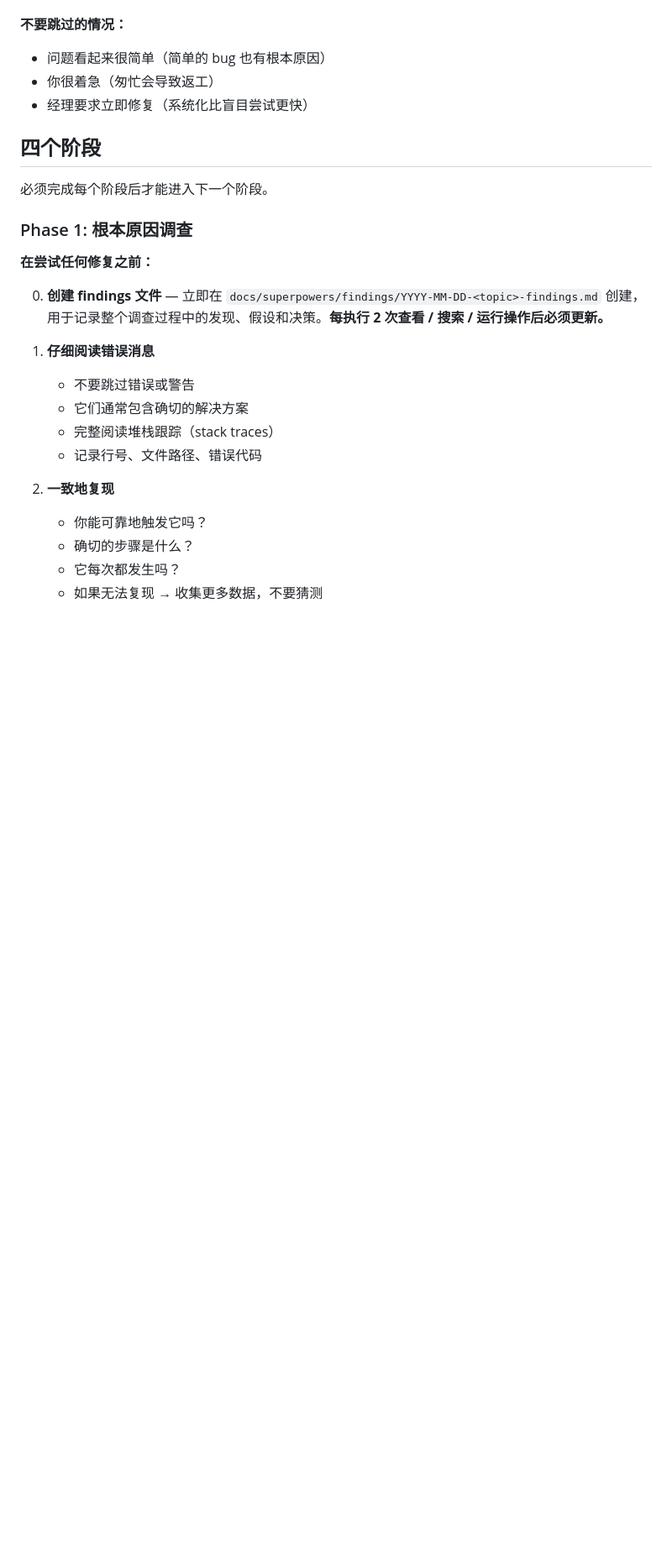
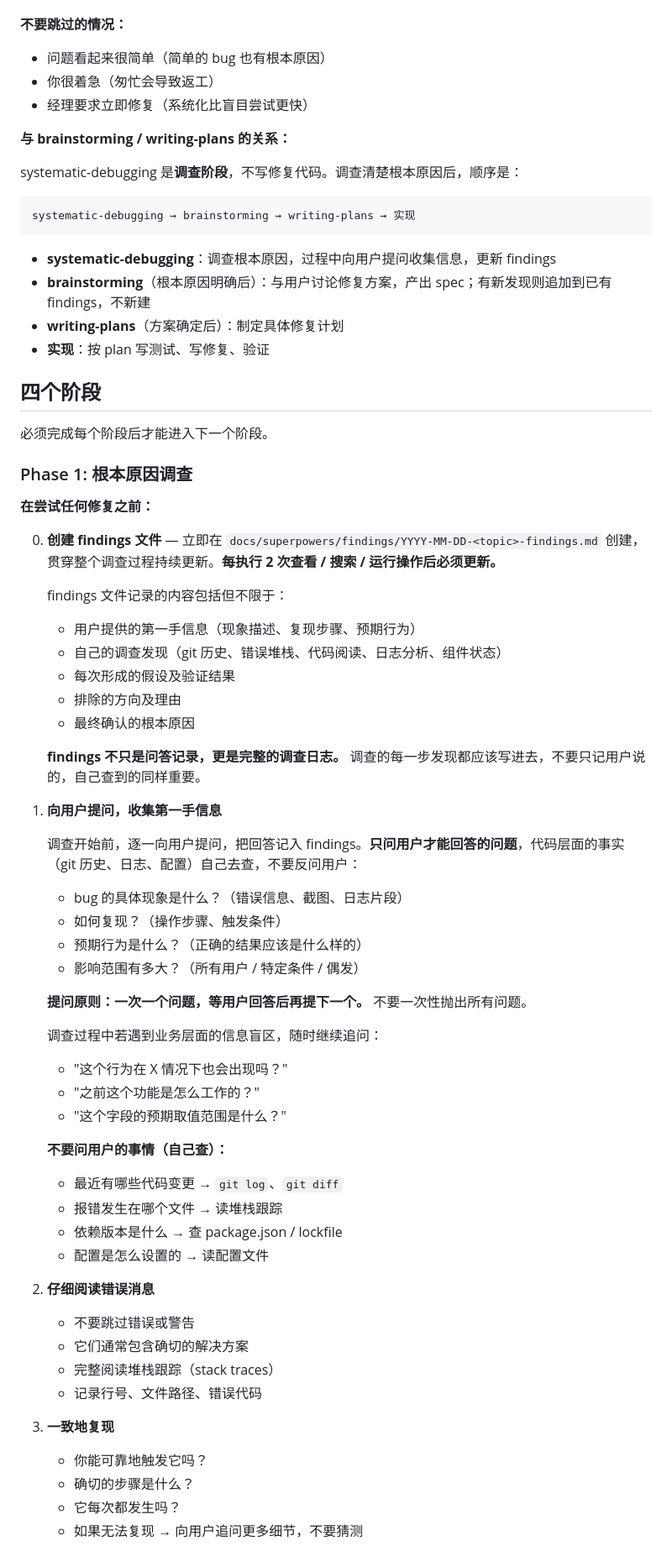
Before and after one commit to afk101/gd-claude-code-plugin, a Markdown page: skills/superpowers-systematic-debugging/SKILL.md, the part around one of its changes. Shown at 84% size. Drawn GitHub-style; blank space fills up the shorter version.

````diff
--- a/skills/superpowers-systematic-debugging/SKILL.md
+++ b/skills/superpowers-systematic-debugging/SKILL.md
@@ -43,6 +43,19 @@ description: 遇到任何 bug、测试失败或异常行为时使用，在提出
 - 你很着急（匆忙会导致返工）
 - 经理要求立即修复（系统化比盲目尝试更快）
 
+**与 brainstorming / writing-plans 的关系：**
+
+systematic-debugging 是**调查阶段**，不写修复代码。调查清楚根本原因后，顺序是：
+
+```
+systematic-debugging → brainstorming → writing-plans → 实现
+```
+
+- **systematic-debugging**：调查根本原因，过程中向用户提问收集信息，更新 findings
+- **brainstorming**（根本原因明确后）：与用户讨论修复方案，产出 spec；有新发现则追加到已有 findings，不新建
+- **writing-plans**（方案确定后）：制定具体修复计划
+- **实现**：按 plan 写测试、写修复、验证
+
 ## 四个阶段
 
 必须完成每个阶段后才能进入下一个阶段。
@@ -51,17 +64,48 @@ description: 遇到任何 bug、测试失败或异常行为时使用，在提出
 
 **在尝试任何修复之前：**
 
-0. **创建 findings 文件** — 立即在 `docs/superpowers/findings/YYYY-MM-DD-<topic>-findings.md` 创建，用于记录整个调查过程中的发现、假设和决策。**每执行 2 次查看 / 搜索 / 运行操作后必须更新。**
+0. **创建 findings 文件** — 立即在 `docs/superpowers/findings/YYYY-MM-DD-<topic>-findings.md` 创建，贯穿整个调查过程持续更新。**每执行 2 次查看 / 搜索 / 运行操作后必须更新。**
 
-1. **仔细阅读错误消息**
+   findings 文件记录的内容包括但不限于：
+   - 用户提供的第一手信息（现象描述、复现步骤、预期行为）
+   - 自己的调查发现（git 历史、错误堆栈、代码阅读、日志分析、组件状态）
+   - 每次形成的假设及验证结果
+   - 排除的方向及理由
+   - 最终确认的根本原因
+
+   **findings 不只是问答记录，更是完整的调查日志。** 调查的每一步发现都应该写进去，不要只记用户说的，自己查到的同样重要。
+
+1. **向用户提问，收集第一手信息**
+
+   调查开始前，逐一向用户提问，把回答记入 findings。**只问用户才能回答的问题**，代码层面的事实（git 历史、日志、配置）自己去查，不要反问用户：
+
+   - bug 的具体现象是什么？（错误信息、截图、日志片段）
+   - 如何复现？（操作步骤、触发条件）
+   - 预期行为是什么？（正确的结果应该是什么样的）
+   - 影响范围有多大？（所有用户 / 特定条件 / 偶发）
+
+   **提问原则：一次一个问题，等用户回答后再提下一个。** 不要一次性抛出所有问题。
+
+   调查过程中若遇到业务层面的信息盲区，随时继续追问：
+   - "这个行为在 X 情况下也会出现吗？"
+   - "之前这个功能是怎么工作的？"
+   - "这个字段的预期取值范围是什么？"
+
+   **不要问用户的事情（自己查）：**
+   - 最近有哪些代码变更 → `git log`、`git diff`
+   - 报错发生在哪个文件 → 读堆栈跟踪
+   - 依赖版本是什么 → 查 package.json / lockfile
+   - 配置是怎么设置的 → 读配置文件
+
+2. **仔细阅读错误消息**
    - 不要跳过错误或警告
    - 它们通常包含确切的解决方案
    - 完整阅读堆栈跟踪（stack traces）
    - 记录行号、文件路径、错误代码
 
-2. **一致地复现**
+3. **一致地复现**
    - 你能可靠地触发它吗？
    - 确切的步骤是什么？
    - 它每次都发生吗？
-   - 如果无法复现 → 收集更多数据，不要猜测
+   - 如果无法复现 → 向用户追问更多细节，不要猜测
 
````
Also changed, not shown: other parts of skills/superpowers-systematic-debugging/SKILL.md (+11 -9 lines), skills/superpowers-workflow-router/SKILL.md (+35 -15 lines).
